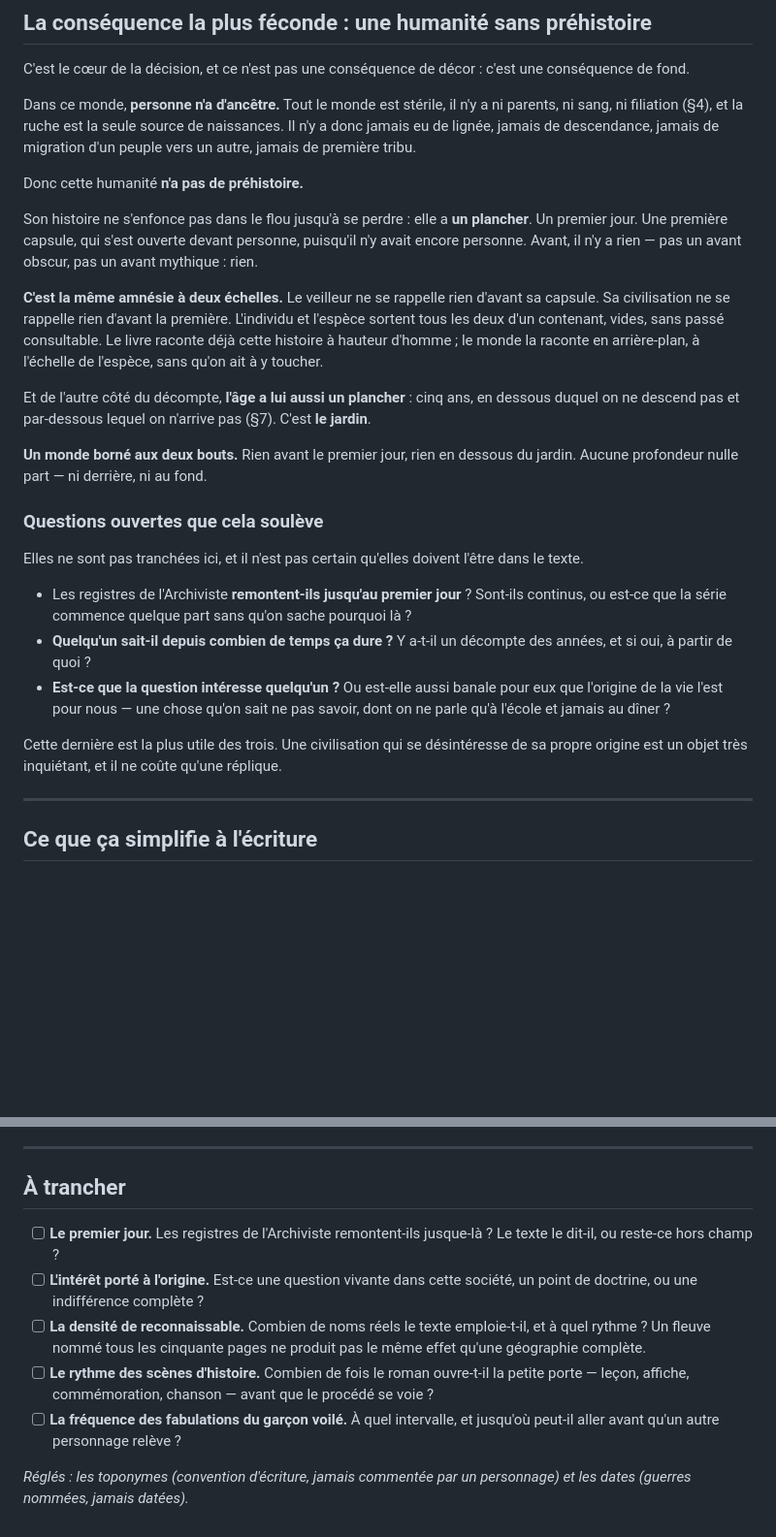
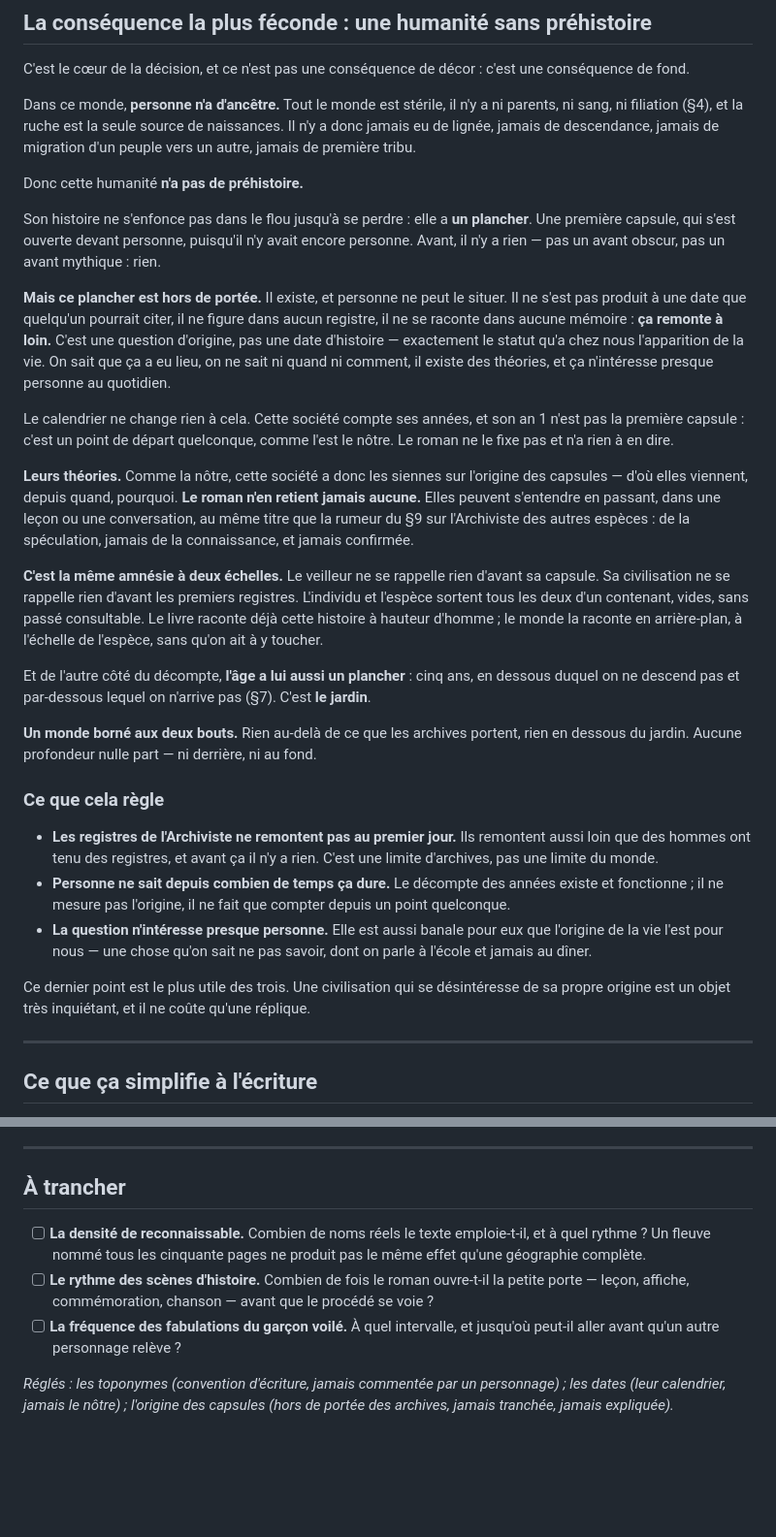
Before and after one commit to pandarvis/eclaircie, a Markdown page: 02-univers/la-terre.md, 2 parts joined by grey strips. Shown at 97% size. Rendered like a GitHub page; blank space fills up the shorter version.

Commit message:
Leur calendrier, et l'origine hors de portée
La première capsule ne se date pas. C'est une question d'origine, pas
une date d'histoire — le statut qu'a chez nous l'apparition de la vie.
Leur an 1 est quelconque, comme le nôtre.

Conséquence : les registres de l'Archiviste ne remontent pas au premier
jour. Ils s'arrêtent là où des hommes ont cessé d'en tenir. Une limite
d'archives, pas une limite du monde.

Interdit n° 6 simplifié : on date avec leur calendrier, jamais avec le
nôtre. Ce qui était interdit n'était pas la datation, c'était un nombre
qui ressemble à une de nos années.

Co-Authored-By: Claude Opus 5 <noreply@anthropic.com>

```diff
--- a/02-univers/la-terre.md
+++ b/02-univers/la-terre.md
@@ -142,23 +142,27 @@ Dans ce monde, **personne n'a d'ancêtre.** Tout le monde est stérile, il n'y a
 
 Donc cette humanité **n'a pas de préhistoire.**
 
-Son histoire ne s'enfonce pas dans le flou jusqu'à se perdre : elle a **un plancher**. Un premier jour. Une première capsule, qui s'est ouverte devant personne, puisqu'il n'y avait encore personne. Avant, il n'y a rien — pas un avant obscur, pas un avant mythique : rien.
+Son histoire ne s'enfonce pas dans le flou jusqu'à se perdre : elle a **un plancher**. Une première capsule, qui s'est ouverte devant personne, puisqu'il n'y avait encore personne. Avant, il n'y a rien — pas un avant obscur, pas un avant mythique : rien.
 
-**C'est la même amnésie à deux échelles.** Le veilleur ne se rappelle rien d'avant sa capsule. Sa civilisation ne se rappelle rien d'avant la première. L'individu et l'espèce sortent tous les deux d'un contenant, vides, sans passé consultable. Le livre raconte déjà cette histoire à hauteur d'homme ; le monde la raconte en arrière-plan, à l'échelle de l'espèce, sans qu'on ait à y toucher.
+**Mais ce plancher est hors de portée.** Il existe, et personne ne peut le situer. Il ne s'est pas produit à une date que quelqu'un pourrait citer, il ne figure dans aucun registre, il ne se raconte dans aucune mémoire : **ça remonte à loin.** C'est une question d'origine, pas une date d'histoire — exactement le statut qu'a chez nous l'apparition de la vie. On sait que ça a eu lieu, on ne sait ni quand ni comment, il existe des théories, et ça n'intéresse presque personne au quotidien.
+
+Le calendrier ne change rien à cela. Cette société compte ses années, et son an 1 n'est pas la première capsule : c'est un point de départ quelconque, comme l'est le nôtre. Le roman ne le fixe pas et n'a rien à en dire.
+
+**Leurs théories.** Comme la nôtre, cette société a donc les siennes sur l'origine des capsules — d'où elles viennent, depuis quand, pourquoi. **Le roman n'en retient jamais aucune.** Elles peuvent s'entendre en passant, dans une leçon ou une conversation, au même titre que la rumeur du §9 sur l'Archiviste des autres espèces : de la spéculation, jamais de la connaissance, et jamais confirmée.
+
+**C'est la même amnésie à deux échelles.** Le veilleur ne se rappelle rien d'avant sa capsule. Sa civilisation ne se rappelle rien d'avant les premiers registres. L'individu et l'espèce sortent tous les deux d'un contenant, vides, sans passé consultable. Le livre raconte déjà cette histoire à hauteur d'homme ; le monde la raconte en arrière-plan, à l'échelle de l'espèce, sans qu'on ait à y toucher.
 
 Et de l'autre côté du décompte, **l'âge a lui aussi un plancher** : cinq ans, en dessous duquel on ne descend pas et par-dessous lequel on n'arrive pas (§7). C'est **le jardin**.
 
-**Un monde borné aux deux bouts.** Rien avant le premier jour, rien en dessous du jardin. Aucune profondeur nulle part — ni derrière, ni au fond.
+**Un monde borné aux deux bouts.** Rien au-delà de ce que les archives portent, rien en dessous du jardin. Aucune profondeur nulle part — ni derrière, ni au fond.
 
-### Questions ouvertes que cela soulève
+### Ce que cela règle
 
-Elles ne sont pas tranchées ici, et il n'est pas certain qu'elles doivent l'être dans le texte.
+- **Les registres de l'Archiviste ne remontent pas au premier jour.** Ils remontent aussi loin que des hommes ont tenu des registres, et avant ça il n'y a rien. C'est une limite d'archives, pas une limite du monde.
+- **Personne ne sait depuis combien de temps ça dure.** Le décompte des années existe et fonctionne ; il ne mesure pas l'origine, il ne fait que compter depuis un point quelconque.
+- **La question n'intéresse presque personne.** Elle est aussi banale pour eux que l'origine de la vie l'est pour nous — une chose qu'on sait ne pas savoir, dont on parle à l'école et jamais au dîner.
 
-- Les registres de l'Archiviste **remontent-ils jusqu'au premier jour** ? Sont-ils continus, ou est-ce que la série commence quelque part sans qu'on sache pourquoi là ?
-- **Quelqu'un sait-il depuis combien de temps ça dure ?** Y a-t-il un décompte des années, et si oui, à partir de quoi ?
-- **Est-ce que la question intéresse quelqu'un ?** Ou est-elle aussi banale pour eux que l'origine de la vie l'est pour nous — une chose qu'on sait ne pas savoir, dont on ne parle qu'à l'école et jamais au dîner ?
-
-Cette dernière est la plus utile des trois. Une civilisation qui se désintéresse de sa propre origine est un objet très inquiétant, et il ne coûte qu'une réplique.
+Ce dernier point est le plus utile des trois. Une civilisation qui se désintéresse de sa propre origine est un objet très inquiétant, et il ne coûte qu'une réplique.
 
 ---
 
@@ -182,10 +186,8 @@ Et il se décrit comme tout le reste : par ce qui est là. Des échafaudages, un
 
 ## À trancher
 
-- [ ] **Le premier jour.** Les registres de l'Archiviste remontent-ils jusque-là ? Le texte le dit-il, ou reste-ce hors champ ?
-- [ ] **L'intérêt porté à l'origine.** Est-ce une question vivante dans cette société, un point de doctrine, ou une indifférence complète ?
 - [ ] **La densité de reconnaissable.** Combien de noms réels le texte emploie-t-il, et à quel rythme ? Un fleuve nommé tous les cinquante pages ne produit pas le même effet qu'une géographie complète.
 - [ ] **Le rythme des scènes d'histoire.** Combien de fois le roman ouvre-t-il la petite porte — leçon, affiche, commémoration, chanson — avant que le procédé se voie ?
 - [ ] **La fréquence des fabulations du garçon voilé.** À quel intervalle, et jusqu'où peut-il aller avant qu'un autre personnage relève ?
 
-*Réglés : les toponymes (convention d'écriture, jamais commentée par un personnage) et les dates (guerres nommées, jamais datées).*
+*Réglés : les toponymes (convention d'écriture, jamais commentée par un personnage) ; les dates (leur calendrier, jamais le nôtre) ; l'origine des capsules (hors de portée des archives, jamais tranchée, jamais expliquée).*
```
Also changed, not shown: other parts of 02-univers/la-terre.md (+1 -1 lines), 01-dossier/les-interdits.md (+2 -2 lines), 02-univers/la-ruche.md (+13 -2 lines).
